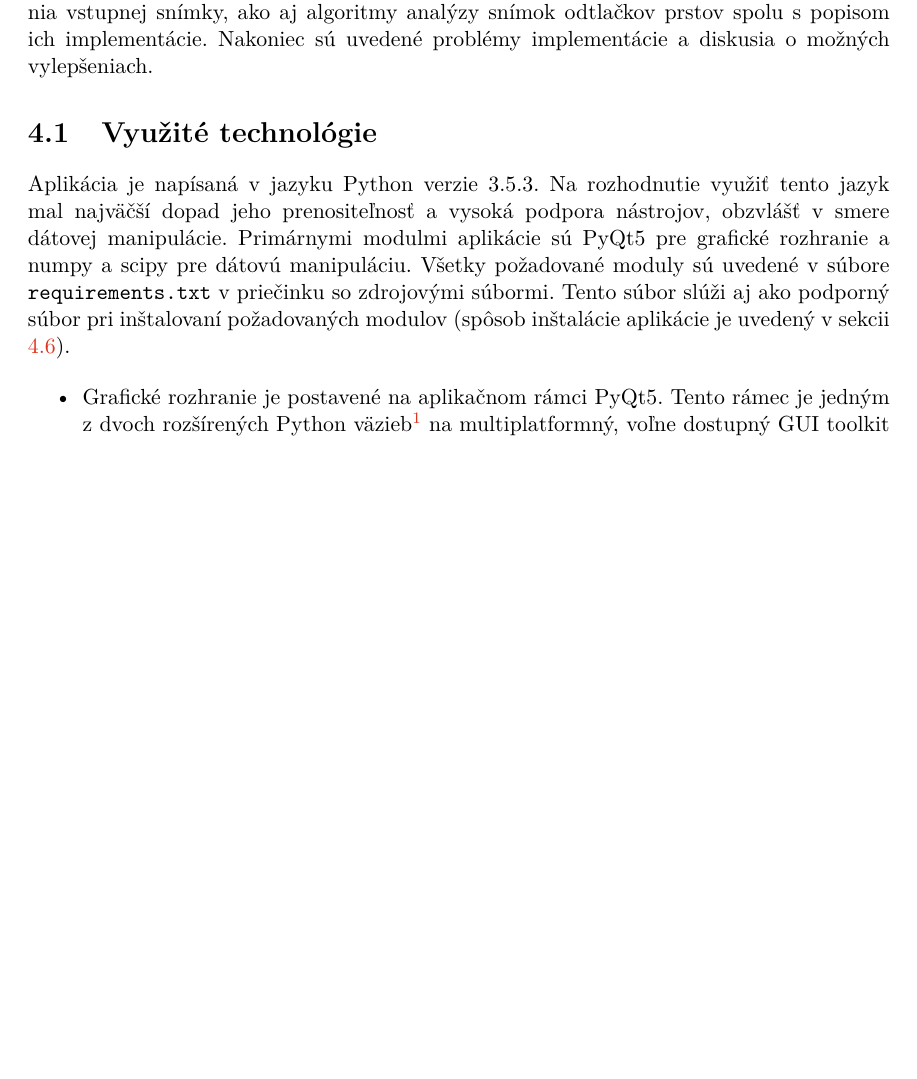
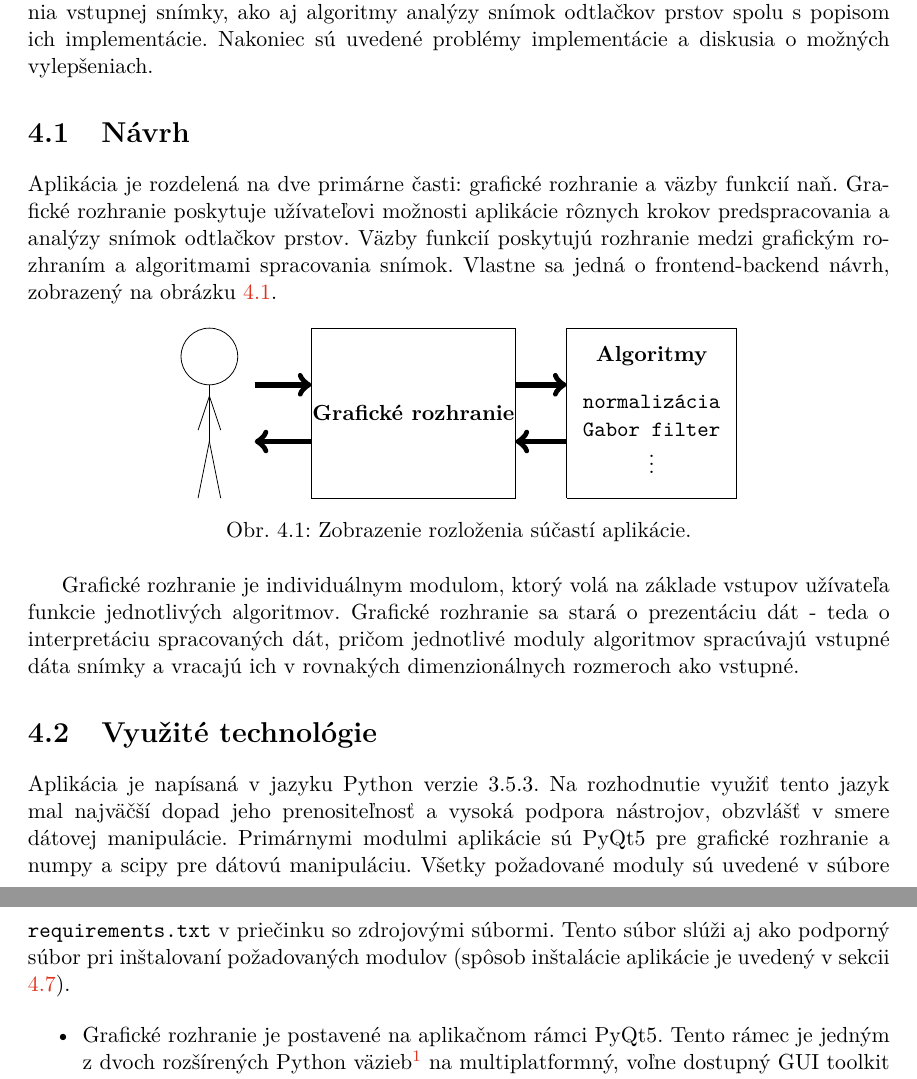
Before and after one commit to pemeth/wsq_editor, a LaTeX thesis (doc/xnemet04.tex, which reads doc/projekt-01-kapitoly-chapters.tex): part of page 35 of 36 before the commit and two parts of pages 35 and 36 of 37 after it, the two joined at a grey line, cut so that both start at the same text, the shorter picture padded with empty space. Compiled offline with pdfLaTeX.

Commit message:
Add intro to app's conceptual design

```diff
--- a/doc/projekt-01-kapitoly-chapters.tex
+++ b/doc/projekt-01-kapitoly-chapters.tex
@@ -1066,6 +1066,44 @@
   predspracovania a spracovania vstupnej snímky, ako aj algoritmy analýzy snímok odtlačkov prstov spolu s popisom ich implementácie. Nakoniec sú uvedené
   problémy implementácie a diskusia o možných vylepšeniach.
 
+  \section{Návrh}
+  Aplikácia je rozdelená na dve primárne časti: grafické rozhranie a väzby funkcií naň. Grafické rozhranie poskytuje užívateľovi možnosti aplikácie
+  rôznych krokov predspracovania a analýzy snímok odtlačkov prstov. Väzby funkcií poskytujú rozhranie medzi grafickým rozhraním a algoritmami spracovania
+  snímok. Vlastne sa jedná o frontend-backend návrh, zobrazený na obrázku \ref{obr:sucasti_app}.
+
+  \begin{figure}[h]
+    \centering
+    \begin{tikzpicture}
+      % uzivatel
+      \draw (0.2,2.5) circle (0.5);
+      \draw (0.2,2) -- (0.2,1);
+      \draw (0.2,1.8) -- (0,1.2);
+      \draw (0.2,1.8) -- (0.4,1.2);
+      \draw (0.2,1) -- (0,0);
+      \draw (0.2,1) -- (0.4,0);
+      % GUI stvorec
+      \draw (2,0) -- (5.6,0) -- (5.6,3) -- (2,3) -- (2,0);
+      \draw (3.8,1.5) node {\textbf{Grafické rozhranie}};
+      % algortimy stvorec
+      \draw (6.5,0) -- (9.5,0) -- (9.5,3) -- (6.5,3) -- (6.5,0);
+      \draw (8,2.5) node {\textbf{Algoritmy}};
+      \draw (8,1.7) node {\texttt{normalizácia}};
+      \draw (8,1.2) node {\texttt{Gabor filter}};
+      \draw (8,0.7) node {\vdots{}};
+      % sipky medzi nimi
+      \draw[-to, line width=3pt] (1,2) -- (2,2);
+      \draw[to-, line width=3pt] (1,1) -- (2,1);
+      \draw[-to, line width=3pt] (5.6,2) -- (6.5,2);
+      \draw[to-, line width=3pt] (5.6,1) -- (6.5,1);
+    \end{tikzpicture}
+    \caption{Zobrazenie rozloženia súčastí aplikácie.}
+    \label{obr:sucasti_app}
+  \end{figure}
+
+  Grafické rozhranie je individuálnym modulom, ktorý volá na základe vstupov užívateľa funkcie jednotlivých algoritmov. Grafické rozhranie sa stará
+  o prezentáciu dát - teda o interpretáciu spracovaných dát, pričom jednotlivé moduly algoritmov spracúvajú vstupné dáta snímky a vracajú ich v rovnakých
+  dimenzionálnych rozmeroch ako vstupné.
+
   \section{Využité technológie}
   Aplikácia je napísaná v jazyku Python verzie 3.5.3. Na rozhodnutie využiť tento jazyk mal najväčší dopad jeho prenositeľnosť a vysoká podpora nástrojov,
   obzvlášť v smere dátovej manipulácie. Primárnymi modulmi aplikácie sú PyQt5 pre grafické rozhranie a numpy a scipy pre dátovú manipuláciu. Všetky
```
